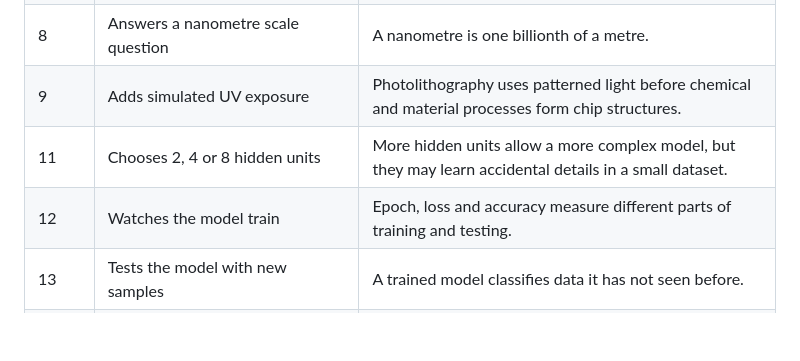
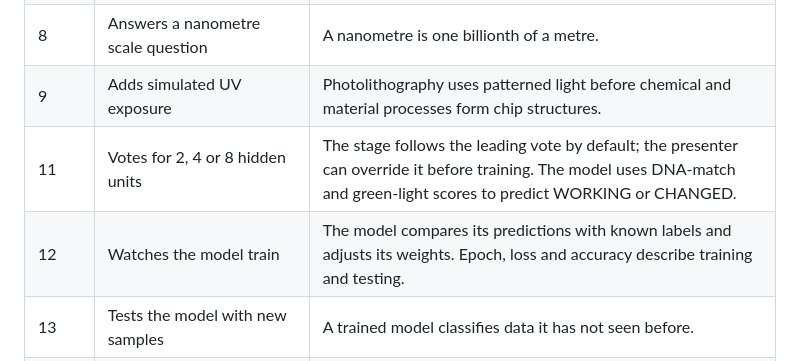
Before and after one commit to nelsonifechukwu/signal-2045, a Markdown page: README.md, the part around the change. Drawn GitHub-style; blank space fills up the shorter version.

```diff
--- a/README.md
+++ b/README.md
@@ -79,8 +79,8 @@ The exact 15-minute speaking, clicking and feedback sequence is in [PRESENTER_GU
 | 6 | Matches the strand paired with `CTGTG` | Complementary DNA bases pair A–T and C–G. |
 | 8 | Answers a nanometre scale question | A nanometre is one billionth of a metre. |
 | 9 | Adds simulated UV exposure | Photolithography uses patterned light before chemical and material processes form chip structures. |
-| 11 | Chooses 2, 4 or 8 hidden units | More hidden units allow a more complex model, but they may learn accidental details in a small dataset. |
-| 12 | Watches the model train | Epoch, loss and accuracy measure different parts of training and testing. |
+| 11 | Votes for 2, 4 or 8 hidden units | The stage follows the leading vote by default; the presenter can override it before training. The model uses DNA-match and green-light scores to predict WORKING or CHANGED. |
+| 12 | Watches the model train | The model compares its predictions with known labels and adjusts its weights. Epoch, loss and accuracy describe training and testing. |
 | 13 | Tests the model with new samples | A trained model classifies data it has not seen before. |
 | 13 | Adds four independently verified samples and retrains | New evidence can change how the model classifies data. |
 | 14 | Decides whether an AI score is enough | A high model score is not proof. |
```
Also changed, not shown: PRESENTER_GUIDE.md (+41 -23 lines).
